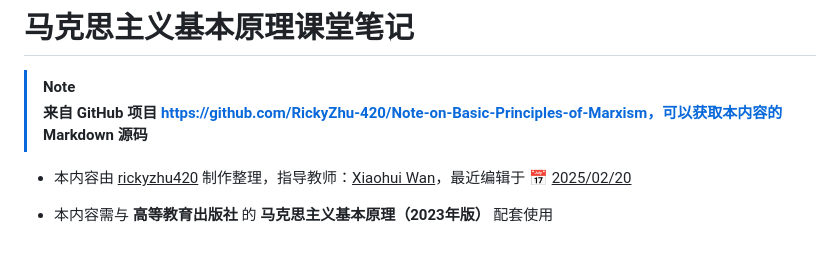
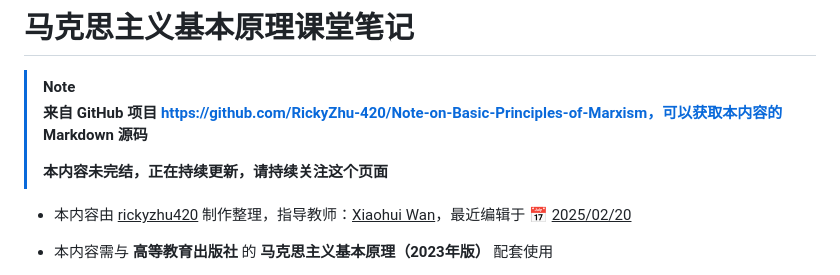
Before and after one commit to RickyZhu-420/Note-on-Basic-Principles-of-Marxism, a Markdown page: 马克思主义基本原理课堂笔记.md, the part around the change. GitHub-like rendering; blank space fills up the shorter version.

```diff
--- a/马克思主义基本原理课堂笔记.md
+++ b/马克思主义基本原理课堂笔记.md
@@ -3,6 +3,8 @@
 > [!NOTE]
 >
 > **来自 GitHub 项目 https://github.com/RickyZhu-420/Note-on-Basic-Principles-of-Marxism，可以获取本内容的 Markdown 源码**
+>
+> **本内容未完结，正在持续更新，请持续关注这个页面**
 
 - 本内容由 <u>rickyzhu420</u> 制作整理，指导教师：<u>Xiaohui Wan</u>，最近编辑于 :date: <u>2025/02/20</u>
 
```
